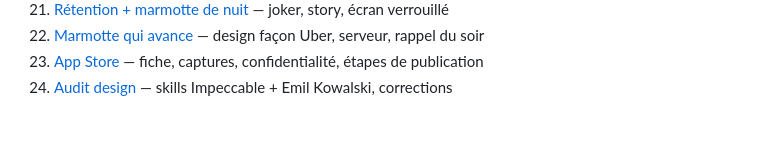
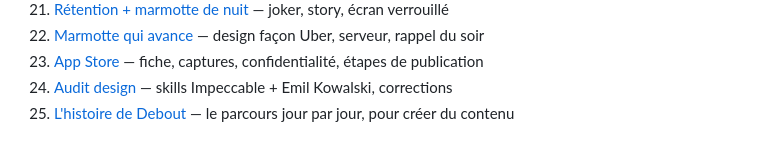
Before and after one commit to kenjiroad/appwhiletraveling, a Markdown page: README.md, the part around the change. Rendered like a GitHub page.

```diff
--- a/README.md
+++ b/README.md
@@ -39,3 +39,4 @@ il faut un build EAS : voir [docs/09-debout-v1.md](docs/09-debout-v1.md).
 22. [Marmotte qui avance](docs/22-marmotte-qui-avance.md) — design façon Uber, serveur, rappel du soir
 23. [App Store](docs/23-app-store.md) — fiche, captures, confidentialité, étapes de publication
 24. [Audit design](docs/24-audit-design.md) — skills Impeccable + Emil Kowalski, corrections
+25. [L'histoire de Debout](docs/25-histoire-de-debout.md) — le parcours jour par jour, pour créer du contenu
```
Also changed, not shown: docs/00-journal.md (+5 -0 lines), docs/25-histoire-de-debout.md (added, +330 -0 lines), design/evolution-design.png (added).
